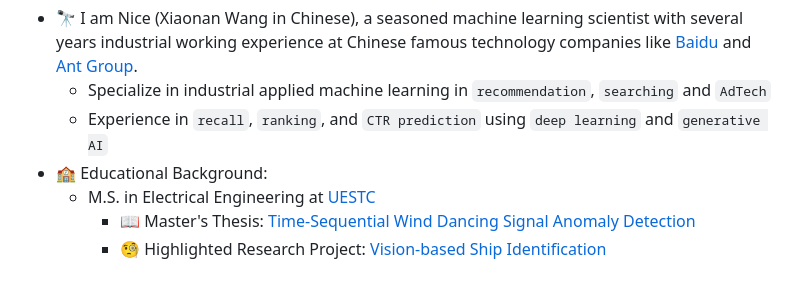
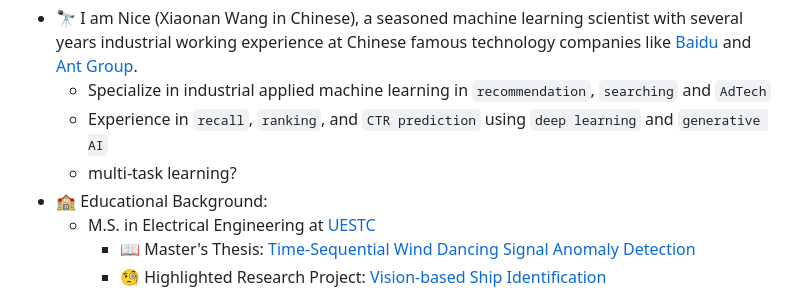
Before and after one commit to nicewang/nicewang, a Markdown page: README.md, the part around the change. GitHub-like rendering.

Commit message:
Add multi-task learning question to README
Added a question about multi-task learning to the introduction.

```diff
--- a/README.md
+++ b/README.md
@@ -17,6 +17,7 @@ Here are some ideas to get you started:
 - 🔭 I am Nice (Xiaonan Wang in Chinese), a seasoned machine learning scientist with several years industrial working experience at Chinese famous technology companies like [Baidu](https://www.baidu.com) and [Ant Group](https://www.antgroup.com/en).
   - Specialize in industrial applied machine learning in `recommendation`, `searching` and `AdTech`
   - Experience in `recall`, `ranking`, and `CTR prediction` using `deep learning` and `generative AI`
+  - multi-task learning?
 - 🏫 Educational Background:
   - M.S. in Electrical Engineering at [UESTC](https://www.usnews.com/education/best-global-universities/university-of-electronic-science-technology-of-china-506780)
     - 📖 Master's Thesis: [Time-Sequential Wind Dancing Signal Anomaly Detection](https://nicewang.github.io/niceproject/2023/04/18/master-thesis/)
```
